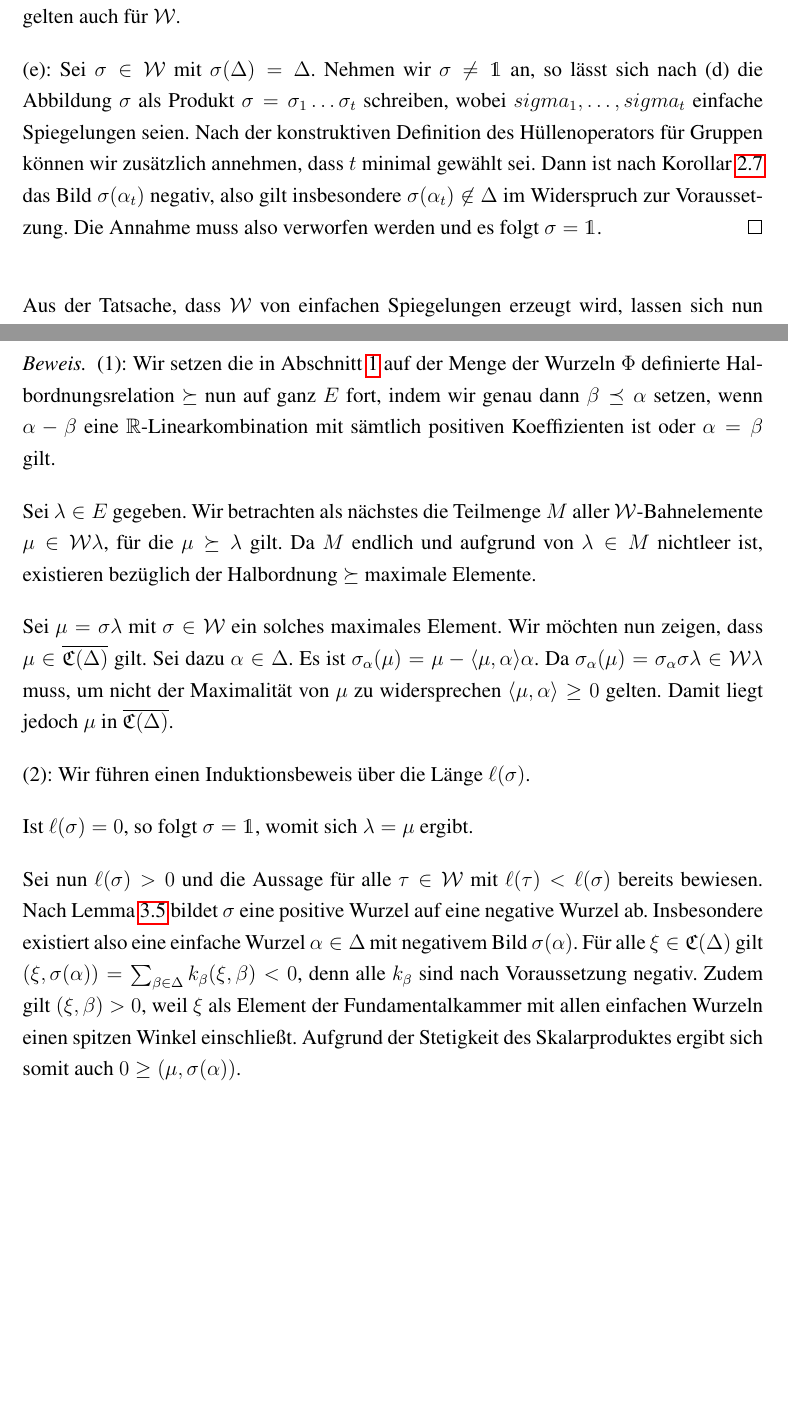
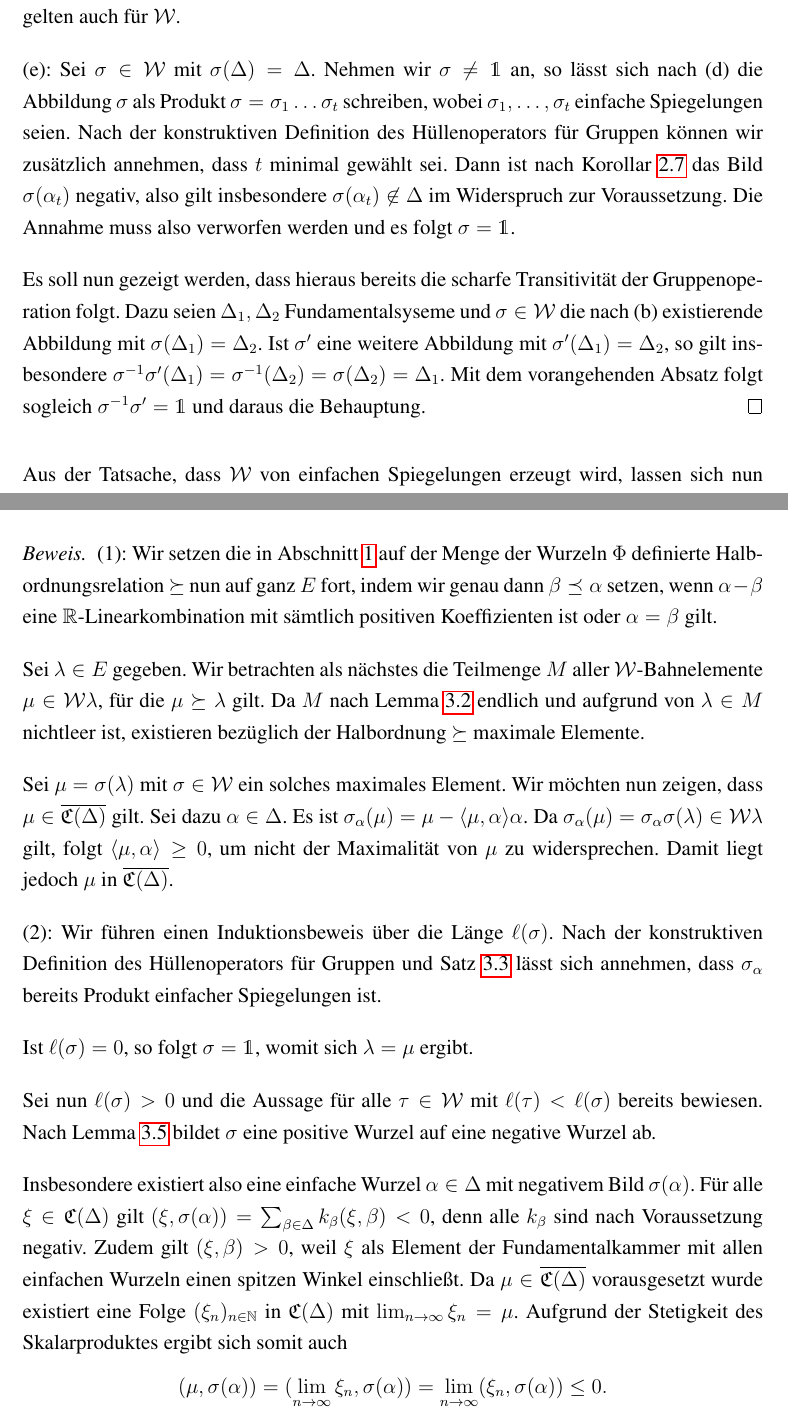
Before and after one commit to eltenedor/ausarbeitung_seminar_ss16, a LaTeX document (seminar16_fabian_gabel.tex, which reads weylgroup.tex): two parts of pages 18 and 20 of 26, joined at a grey line, cut so that both start at the same text, the shorter picture padded with empty space. Compiled offline with pdfLaTeX.

Commit message:
Weitere Korrekturen

```diff
--- a/weylgroup.tex
+++ b/weylgroup.tex
@@ -159,10 +159,15 @@ Ein Lemma stellt zuvor noch sicher, dass es sich bei $\W$ um eine endliche Grupp
 
   (e):
   Sei $\sigma \in \W$ mit $\sigma(\Delta) = \Delta$.
-  Nehmen wir $\sigma \neq \mathds{1}$ an, so lässt sich nach (d) die Abbildung $\sigma$ als Produkt $\sigma = \sigma_1\dots\sigma_t$ schreiben, wobei $sigma_1,\dots,sigma_t$ einfache Spiegelungen seien.
+  Nehmen wir $\sigma \neq \mathds{1}$ an, so lässt sich nach (d) die Abbildung $\sigma$ als Produkt $\sigma = \sigma_1\dots\sigma_t$ schreiben, wobei $\sigma_1,\dots,\sigma_t$ einfache Spiegelungen seien.
   Nach der konstruktiven Definition des Hüllenoperators für Gruppen können wir zusätzlich annehmen, dass $t$ minimal gewählt sei.
   Dann ist nach Korollar \ref{cor:minimalReflection} das Bild $\sigma(\alpha_t)$ negativ, also gilt insbesondere $\sigma(\alpha_t) \not\in \Delta$ im Widerspruch zur Voraussetzung.
   Die Annahme muss also verworfen werden und es folgt $\sigma = \mathds{1}$.
+
+  Es soll nun gezeigt werden, dass hieraus bereits die scharfe Transitivität der Gruppenoperation folgt.
+  Dazu seien $\Delta_1,\Delta_2$ Fundamentalsyseme und $\sigma \in \mathcal{W}$ die nach (b) existierende Abbildung mit $\sigma(\Delta_1) = \Delta_2$.
+  Ist $\sigma'$ eine weitere Abbildung mit $\sigma'(\Delta_1) = \Delta_2$, so gilt insbesondere $\sigma^{-1} \sigma'(\Delta_1) = \sigma^{-1}(\Delta_2) = \sigma(\Delta_2) = \Delta_1$.
+  Mit dem vorangehenden Absatz folgt sogleich $\sigma^{-1} \sigma' = \mathds{1}$ und daraus die Behauptung.
 \end{proof}
 
 Aus der Tatsache, dass $\W$ von einfachen Spiegelungen erzeugt wird, lassen sich nun weitere Aussagen folgern.
@@ -226,27 +233,33 @@ Dies bedeutet, dass für alle Vektoren $x \in E$ genau ein $y \in \overline{\mat
 \begin{proof}
   (1):
-  Wir setzen die in Abschnitt \ref{sec:grundlagen} auf der Menge der Wurzeln $\Phi$ definierte Halbordnungsrelation $\succeq$ nun auf ganz $E$ fort, indem wir genau dann $\beta \preceq \alpha$ setzen, wenn $\alpha - \beta$ eine $\R$-Linearkombination mit sämtlich positiven Koeffizienten ist oder $\alpha = \beta$ gilt.
+  Wir setzen die in Abschnitt \ref{sec:grundlagen} auf der Menge der Wurzeln $\Phi$ definierte Halb\-ordnungsrelation $\succeq$ nun auf ganz $E$ fort, indem wir genau dann $\beta \preceq \alpha$ setzen, wenn $\alpha - \beta$ eine $\R$-Linearkombination mit sämtlich positiven Koeffizienten ist oder $\alpha = \beta$ gilt.
 
   Sei $\lambda \in E$ gegeben.
   Wir betrachten als nächstes die Teilmenge $M$ aller $\W$\hyp{}Bahnelemente $\mu \in \W\lambda$, für die $\mu \succeq \lambda$ gilt.
-  Da $M$ endlich und aufgrund von $\lambda \in M$ nichtleer ist, existieren bezüglich der Halbordnung $\succeq$ maximale Elemente.
+  Da $M$ nach Lemma \ref{lem:weylFinite} endlich und aufgrund von $\lambda \in M$ nichtleer ist, existieren bezüglich der Halbordnung $\succeq$ maximale Elemente.
 
-  Sei $\mu = \sigma\lambda$ mit $\sigma \in \W$ ein solches maximales Element.
+  Sei $\mu = \sigma(\lambda)$ mit $\sigma \in \W$ ein solches maximales Element.
   Wir möchten nun zeigen, dass $\mu \in \overline{\mathfrak{C}(\Delta)}$ gilt.
   Sei dazu $\alpha \in \Delta$.
   Es ist $\sigma_\alpha(\mu) = \mu - \langle \mu, \alpha \rangle \alpha$.
-  Da $\sigma_\alpha(\mu) = \sigma_\alpha \sigma \lambda \in \W\lambda$ muss, um nicht der Maximalität von $\mu$ zu widersprechen $\langle \mu, \alpha \rangle \geq 0$ gelten.
+  Da $\sigma_\alpha(\mu) = \sigma_\alpha \sigma (\lambda) \in \W\lambda$ gilt, folgt $\langle \mu, \alpha \rangle \geq 0$, um nicht der Maximalität von $\mu$ zu widersprechen.
   Damit liegt jedoch $\mu$ in $\overline{\mathfrak{C}(\Delta)}$.
 
   (2):
   Wir führen einen Induktionsbeweis über die Länge $\ell(\sigma)$.
+  Nach der konstruktiven Definition des Hüllenoperators für Gruppen und Satz \ref{thm:simplyTransitive} lässt sich annehmen, dass $\sigma_\alpha$ bereits Produkt einfacher Spiegelungen ist.
 
   Ist $\ell(\sigma) = 0$, so folgt $\sigma = \mathds{1}$, womit sich $\lambda = \mu$ ergibt.
 
   Sei nun $\ell(\sigma) > 0$ und die Aussage für alle $\tau \in \W$ mit $\ell(\tau) < \ell(\sigma)$ bereits bewiesen.
   Nach Lemma \ref{lem:lengthAndNegativeRoots} bildet $\sigma$ eine positive Wurzel auf eine negative Wurzel ab.
+
   Insbesondere existiert also eine einfache Wurzel $\alpha \in \Delta$ mit negativem Bild $\sigma(\alpha)$.
   Für alle $\xi \in \mathfrak{C}(\Delta)$ gilt $(\xi, \sigma(\alpha)) = \sum_{\beta \in \Delta} k_\beta (\xi,\beta) < 0$, denn alle $k_\beta$ sind nach Voraussetzung negativ.
   Zudem gilt $(\xi,\beta) > 0$, weil $\xi$ als Element der Fundamentalkammer mit allen einfachen Wurzeln einen spitzen Winkel einschließt.
-  Aufgrund der Stetigkeit des Skalarproduktes ergibt sich somit auch $0 \geq (\mu, \sigma(\alpha))$.
+  Da $\mu \in \overline{\mathfrak{C}(\Delta)}$ vorausgesetzt wurde existiert eine Folge $(\xi_n)_{n \in \N}$ in $\mathfrak{C}(\Delta)$ mit $\lim_{n \to \infty} \xi_n = \mu$.
+  Aufgrund der Stetigkeit des Skalarproduktes ergibt sich somit auch
+\begin{displaymath}
+  (\mu, \sigma(\alpha)) = (\lim_{n \to \infty} \xi_n, \sigma(\alpha)) = \lim_{n \to \infty} ( \xi_n, \sigma(\alpha)) \leq 0.
+\end{displaymath}
 
```
Also changed, not shown: grundlagen.tex (+1 -1 lines), irreduc.tex (+1 -1 lines), seminar16_fabian_gabel.pdf, weylgroup.tex (18 more changed lines).
